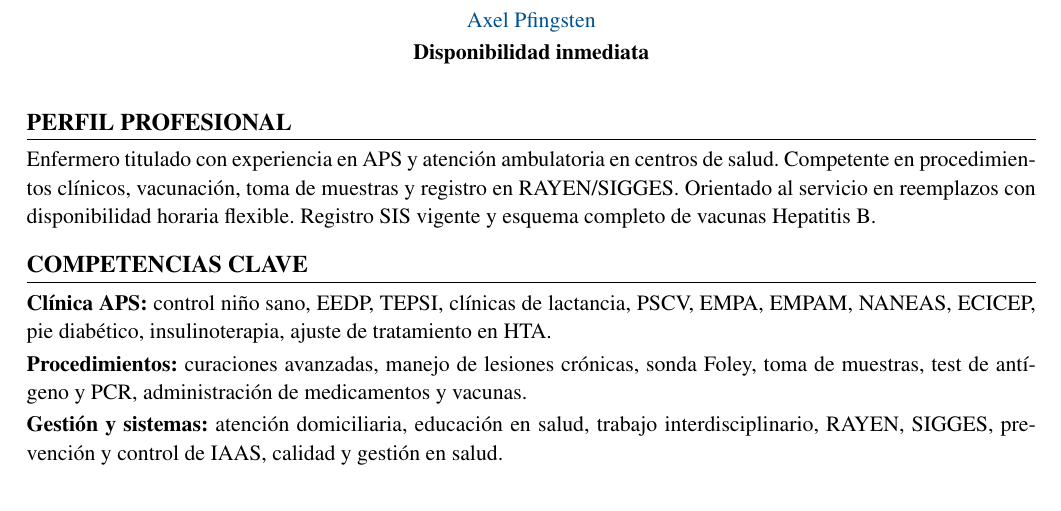
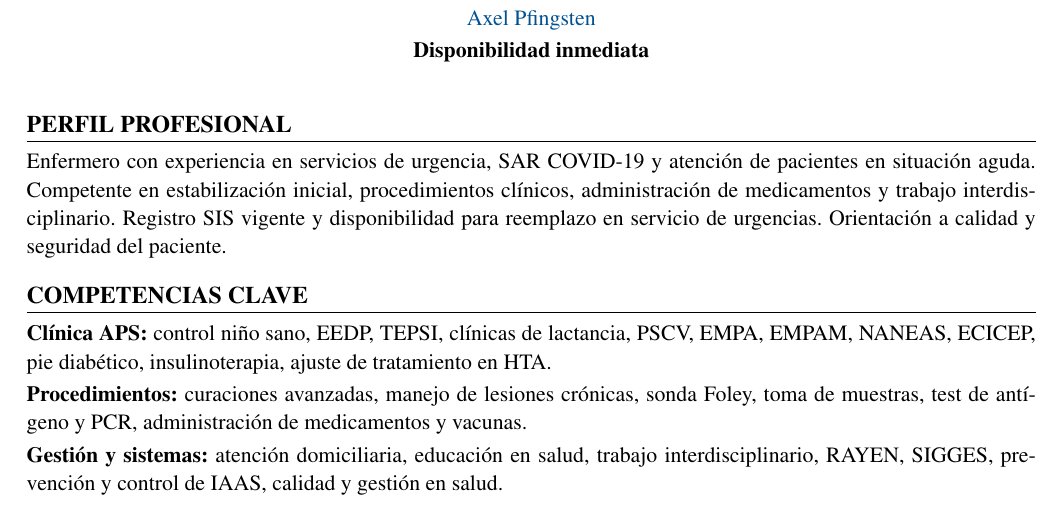
Before and after one commit to guillermoprojaslema/Agarra-la-Pallapp, a LaTeX CV (CV_Axel_Pfingsten_Arpe.tex): part of page 1 of 2, cut so that both start at the same text. Compiled offline with pdfLaTeX.

Commit message:
Adapta CV Harvard para OF-20260825-15: Enfermeros/as Urgencias (reemplazo) — Pudahuel.
Co-authored-by: Cursor <cursoragent@cursor.com>

```diff
--- a/CV_Axel_Pfingsten_Arpe.tex
+++ b/CV_Axel_Pfingsten_Arpe.tex
@@ -62,7 +62,7 @@
 
 %========== PERFIL ==========
 \section{Perfil profesional}
-Enfermero titulado con experiencia en APS y atención ambulatoria en centros de salud. Competente en procedimientos clínicos, vacunación, toma de muestras y registro en RAYEN/SIGGES. Orientado al servicio en reemplazos con disponibilidad horaria flexible. Registro SIS vigente y esquema completo de vacunas Hepatitis B.
+Enfermero con experiencia en servicios de urgencia, SAR COVID-19 y atención de pacientes en situación aguda. Competente en estabilización inicial, procedimientos clínicos, administración de medicamentos y trabajo interdisciplinario. Registro SIS vigente y disponibilidad para reemplazo en servicio de urgencias. Orientación a calidad y seguridad del paciente.
 
 %========== COMPETENCIAS ==========
 \section{Competencias clave}
```
Also changed, not shown: CV_Axel_Pfingsten_Arpe.pdf.
